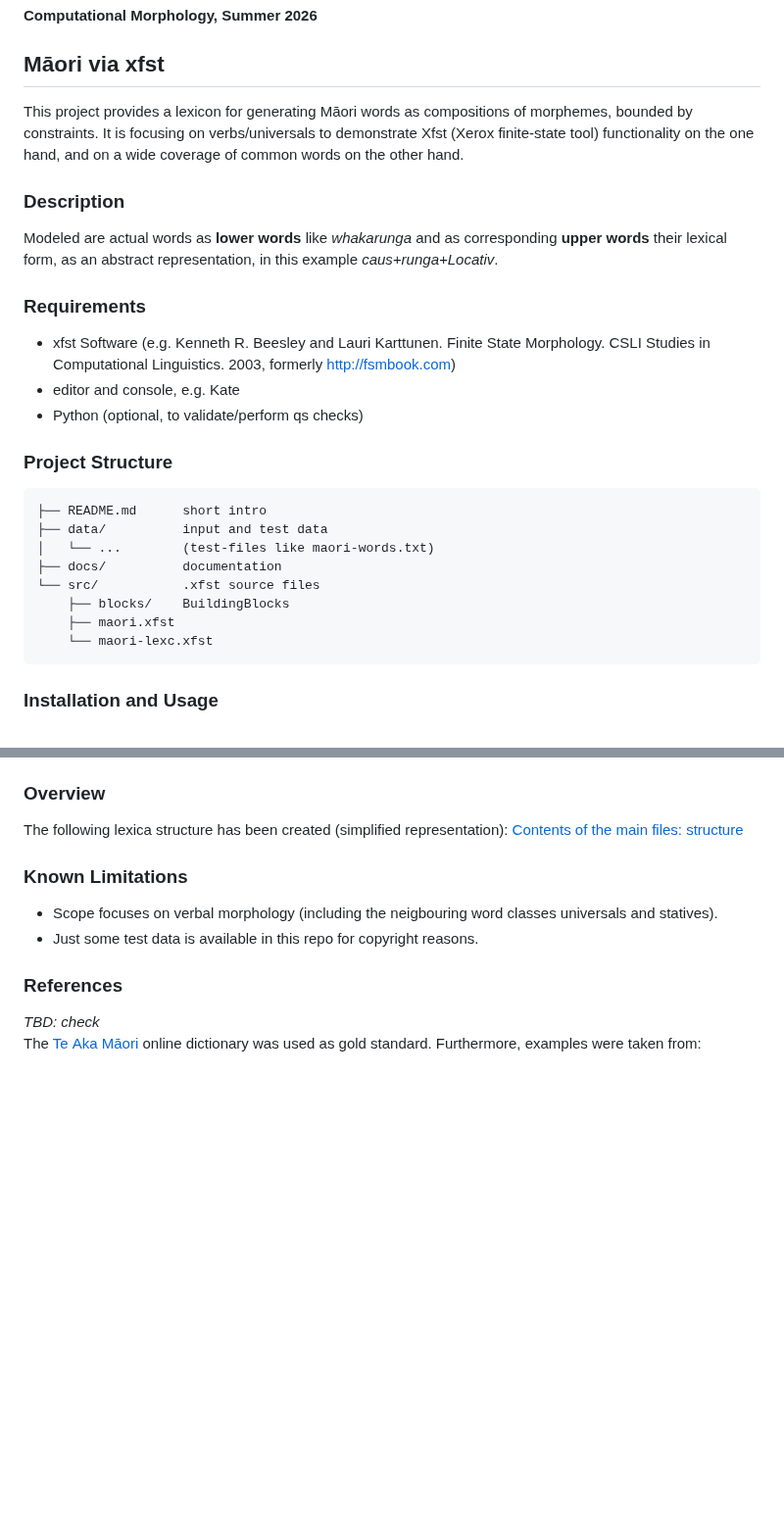
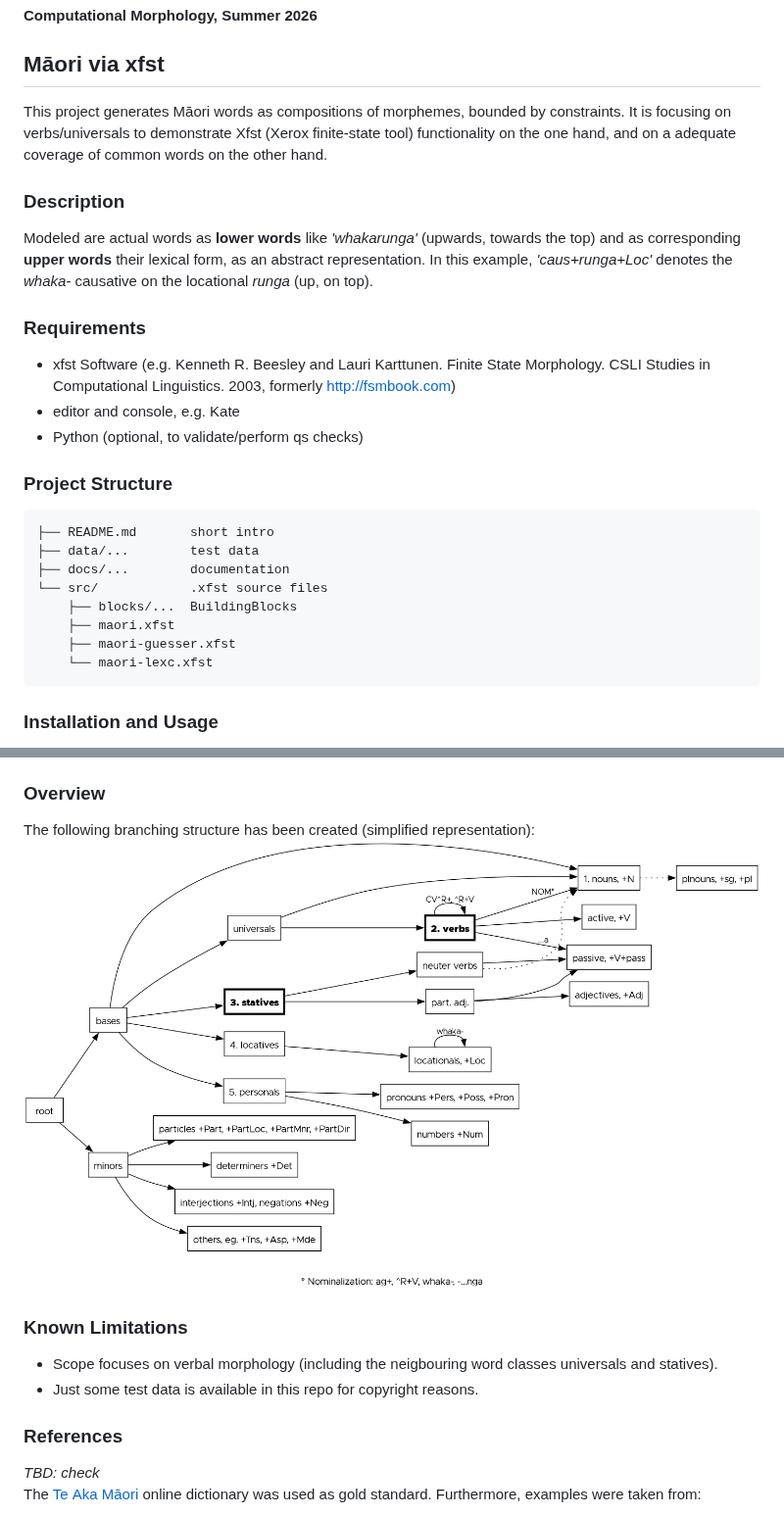
Before and after one commit to marievk/maori-xfst, a Markdown page: README.md, 2 parts joined by grey strips. Shown at 98% size. Drawn GitHub-style; pictures changed too: docs/word-forms.png; blank space fills up the shorter version.

Commit message:
Added source files, changed paths

````diff
--- a/README.md
+++ b/README.md
@@ -1,11 +1,11 @@
 **Computational Morphology, Summer 2026**
 ## Māori via xfst
 
-This project provides a lexicon for generating Māori words as compositions of morphemes, bounded by constraints. It is focusing on verbs/universals to demonstrate Xfst (Xerox finite-state tool) functionality on the one hand, and on a wide coverage of common words on the other hand.
+This project generates Māori words as compositions of morphemes, bounded by constraints. It is focusing on verbs/universals to demonstrate Xfst (Xerox finite-state tool) functionality on the one hand, and on a adequate coverage of common words on the other hand.
 
 ### Description
 
-Modeled are actual words as **lower words** like *whakarunga* and as corresponding **upper words** their lexical form, as an abstract representation, in this example *caus+runga+Locativ*.
+Modeled are actual words as **lower words** like *'whakarunga'* (upwards, towards the top) and as corresponding **upper words** their lexical form, as an abstract representation. In this example, *'caus+runga+Loc'* denotes the *whaka-* causative on the locational *runga* (up, on top).
 
 ### Requirements
 * xfst Software (e.g. Kenneth R. Beesley and Lauri Karttunen. Finite State Morphology. CSLI Studies in Computational Linguistics. 2003, formerly http://fsmbook.com)
@@ -14,13 +14,13 @@ Modeled are actual words as **lower words** like *whakarunga* and as correspondi
 
 ### Project Structure
 ```text
-├── README.md      short intro
-├── data/          input and test data
-│   └── ...        (test-files like maori-words.txt)
-├── docs/          documentation
-└── src/           .xfst source files
-    ├── blocks/    BuildingBlocks
+├── README.md       short intro
+├── data/...        test data
+├── docs/...        documentation
+└── src/            .xfst source files
+    ├── blocks/...  BuildingBlocks
     ├── maori.xfst
+    ├── maori-guesser.xfst
     └── maori-lexc.xfst
 ```
 ### Installation and Usage
@@ -36,8 +36,8 @@ source maori.xfst
 After loading the entry-point, the project is running. Default output are lower words, followed by upper words. Both lists are sorted alphabetically. Other standard-outputs can be found in maori.xfst. These lines could be uncommented via removing the trailing `!`.
 
 ### Overview
-The following lexica structure has been created (simplified representation):
-[Contents of the main files: structure](docs/word-forms.png)
+The following branching structure has been created (simplified representation):
+![Contents of the main files: structure](docs/word-forms.png)
 
 ### Known Limitations
 * Scope focuses on verbal morphology (including the neigbouring word classes universals and statives).
````
Also changed, not shown: 14 other files.
